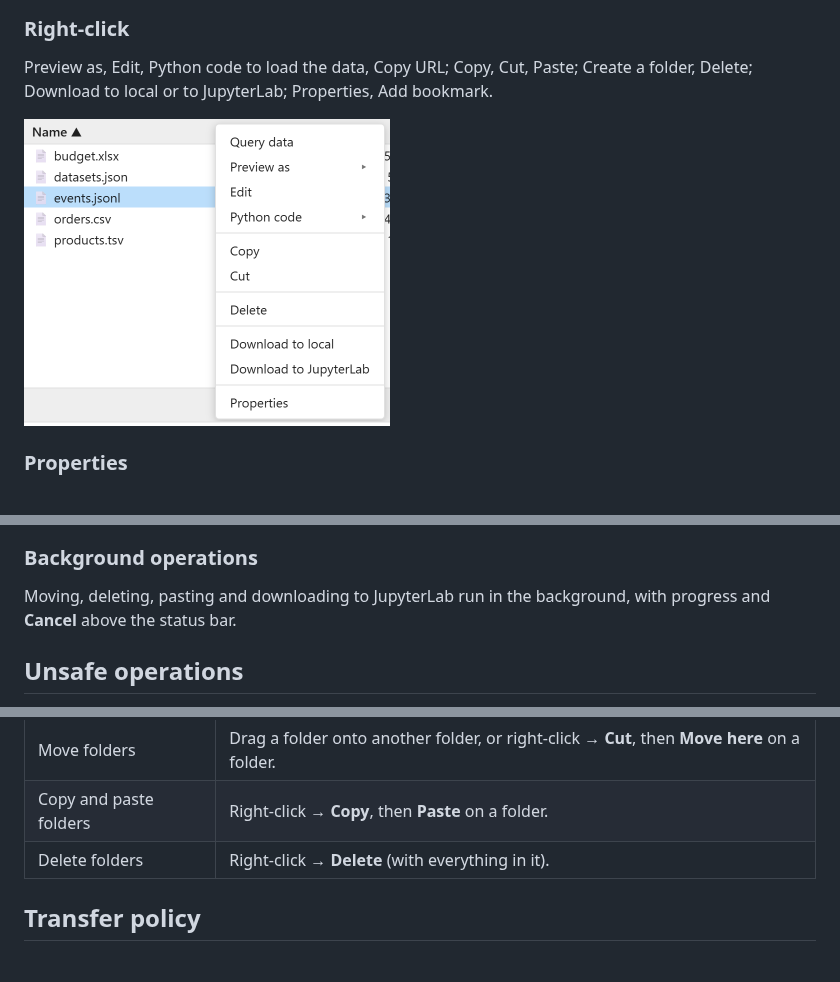
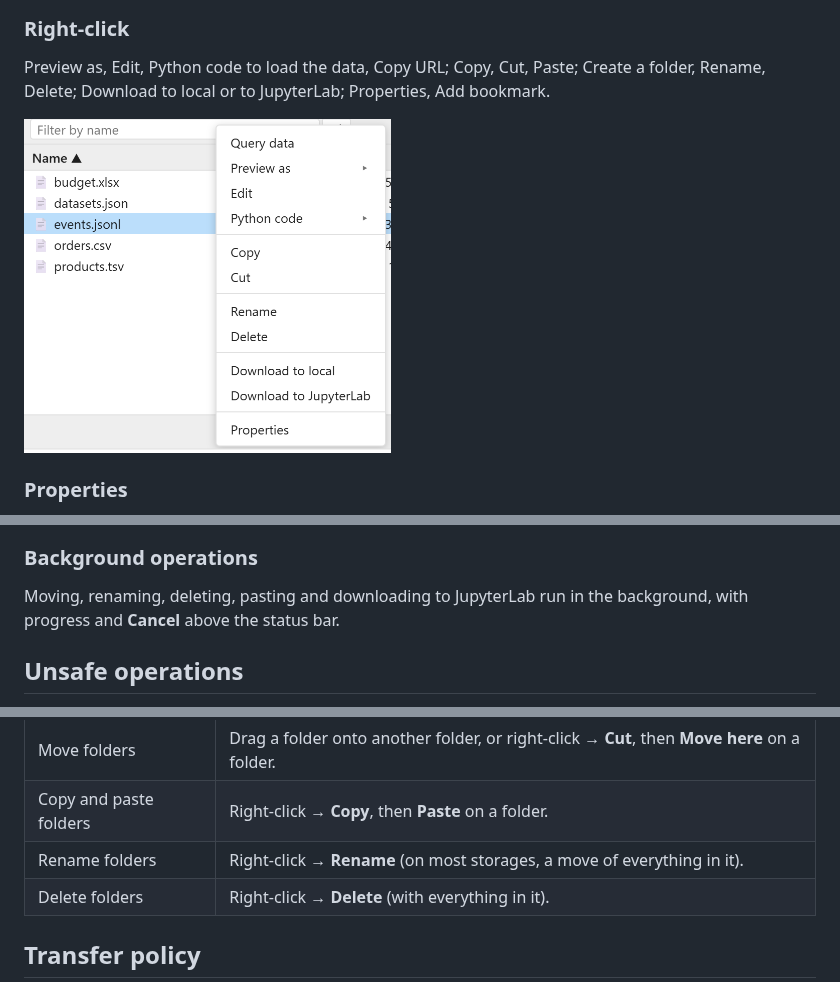
Before and after one commit to sugibuchi/jupyter-storage-explorer, a Markdown page: docs/storage-explorer.md, 3 parts joined by grey strips. GitHub-like rendering; pictures changed too: docs/figs/using-right-click.png; blank space fills up the shorter version.

```diff
--- a/docs/storage-explorer.md
+++ b/docs/storage-explorer.md
@@ -97,10 +97,10 @@ Double-click a file, or **Preview** below the list (with nothing selected: the c
 
 ### Right-click
 
-Preview as, Edit, Python code to load the data, Copy URL; Copy, Cut, Paste; Create a folder, Delete; Download to local
-or to JupyterLab; Properties, Add bookmark.
+Preview as, Edit, Python code to load the data, Copy URL; Copy, Cut, Paste; Create a folder, Rename, Delete; Download
+to local or to JupyterLab; Properties, Add bookmark.
 
-<img src="figs/using-right-click.png" width="366" alt="The right-click menu of a JSON Lines file">
+<img src="figs/using-right-click.png" width="367" alt="The right-click menu of a JSON Lines file">
 
 ### Properties
 
@@ -127,7 +127,7 @@ onto JupyterLab's file browser to download them (needs [the launcher](../launche
 
 ### Background operations
 
-Moving, deleting, pasting and downloading to JupyterLab run in the background, with progress and **Cancel** above the
+Moving, renaming, deleting, pasting and downloading to JupyterLab run in the background, with progress and **Cancel** above the
 status bar.
 
 ## Unsafe operations
@@ -140,6 +140,7 @@ Folder operations need **Unsafe mode**, turned on with the slider at the right o
 |------------------------|----------------------------------------------------------------------------------------------|
 | Move folders           | Drag a folder onto another folder, or right-click → **Cut**, then **Move here** on a folder. |
 | Copy and paste folders | Right-click → **Copy**, then **Paste** on a folder.                                          |
+| Rename folders         | Right-click → **Rename** (on most storages, a move of everything in it).                     |
 | Delete folders         | Right-click → **Delete** (with everything in it).                                            |
 
 ## Transfer policy
```
Also changed, not shown: CLAUDE.md (+2 -2 lines), 5 other files.
